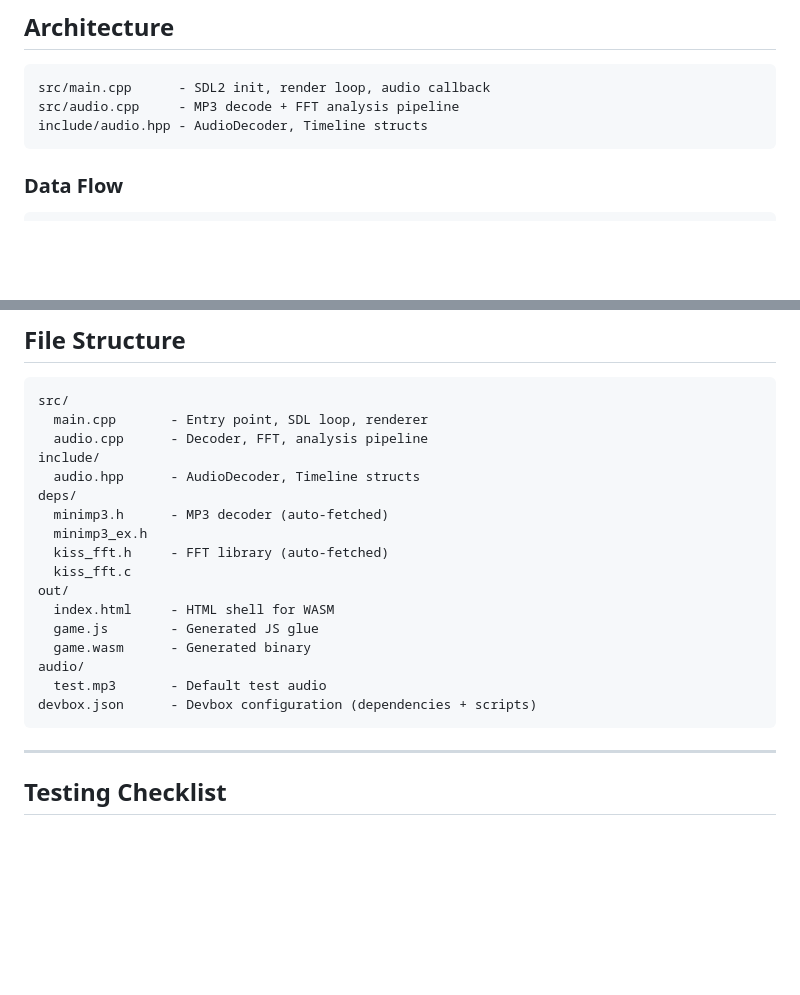
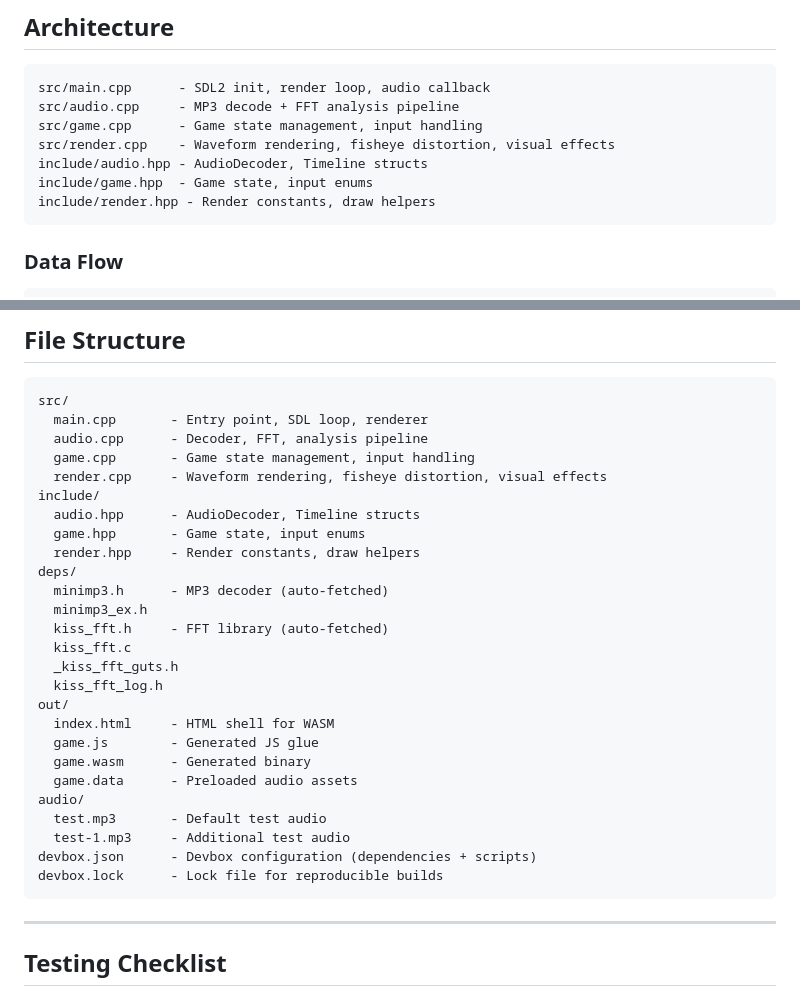
Before and after one commit to MaksimNK/wasm-game, a Markdown page: AGENTS.md, 2 parts joined by grey strips. Drawn GitHub-style; blank space fills up the shorter version.

Commit message:
refactor to AGENTS.md

````diff
--- a/AGENTS.md
+++ b/AGENTS.md
@@ -19,7 +19,11 @@ C++ music visualizer that analyzes MP3 audio via FFT and renders a real-time wav
 ```
 src/main.cpp      - SDL2 init, render loop, audio callback
 src/audio.cpp     - MP3 decode + FFT analysis pipeline
+src/game.cpp      - Game state management, input handling
+src/render.cpp    - Waveform rendering, fisheye distortion, visual effects
 include/audio.hpp - AudioDecoder, Timeline structs
+include/game.hpp  - Game state, input enums
+include/render.hpp - Render constants, draw helpers
 ```
 
 ### Data Flow
@@ -172,20 +176,29 @@ Modify `0.8f + (rand() / RAND_MAX) * 0.4f` for different ranges.
 src/
   main.cpp       - Entry point, SDL loop, renderer
   audio.cpp      - Decoder, FFT, analysis pipeline
+  game.cpp       - Game state management, input handling
+  render.cpp     - Waveform rendering, fisheye distortion, visual effects
 include/
   audio.hpp      - AudioDecoder, Timeline structs
+  game.hpp       - Game state, input enums
+  render.hpp     - Render constants, draw helpers
 deps/
   minimp3.h      - MP3 decoder (auto-fetched)
   minimp3_ex.h
   kiss_fft.h     - FFT library (auto-fetched)
   kiss_fft.c
+  _kiss_fft_guts.h
+  kiss_fft_log.h
 out/
   index.html     - HTML shell for WASM
   game.js        - Generated JS glue
   game.wasm      - Generated binary
+  game.data      - Preloaded audio assets
 audio/
   test.mp3       - Default test audio
+  test-1.mp3     - Additional test audio
 devbox.json      - Devbox configuration (dependencies + scripts)
+devbox.lock      - Lock file for reproducible builds
 ```
 
 ---
````
Also changed, not shown: README.md (deleted, +0 -221 lines).
